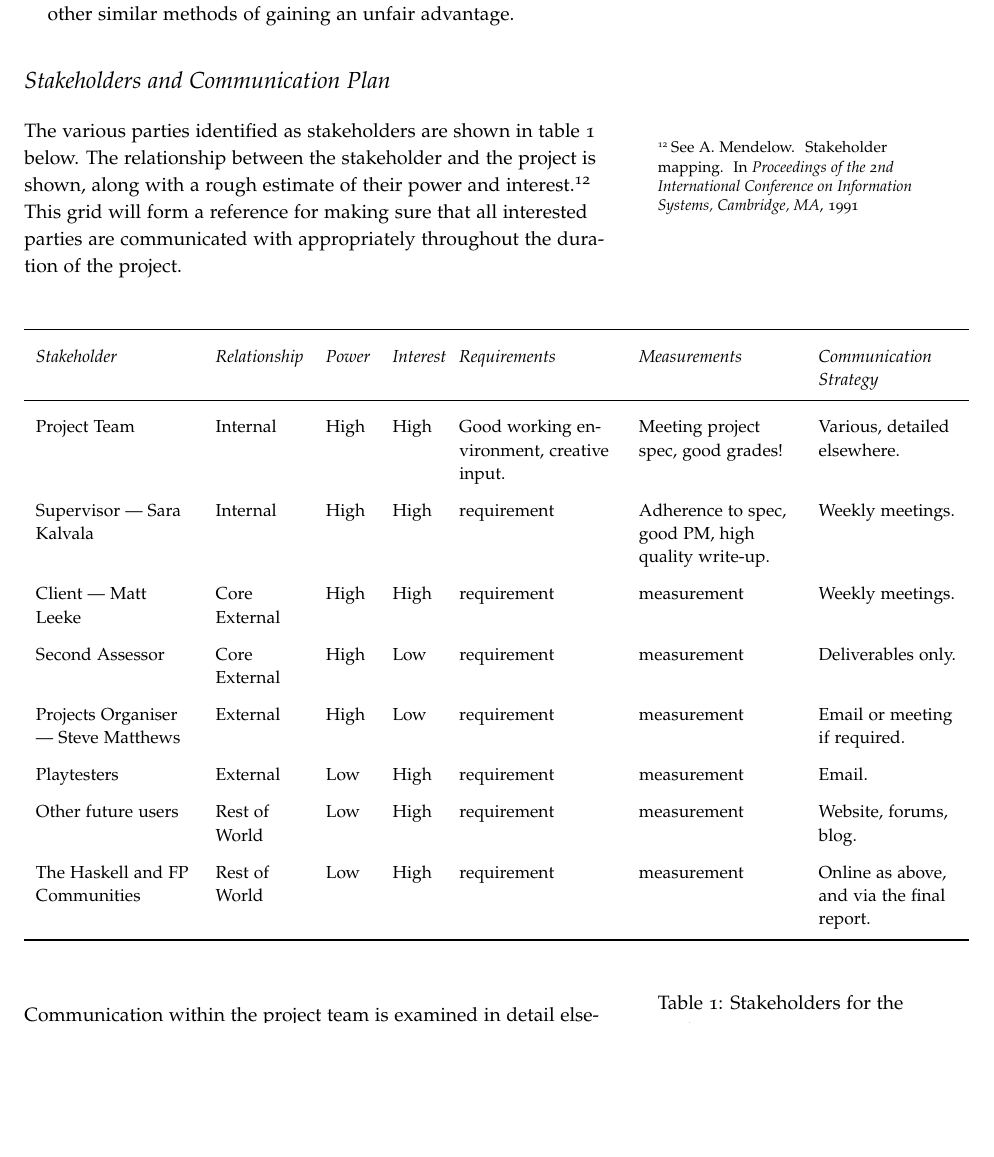
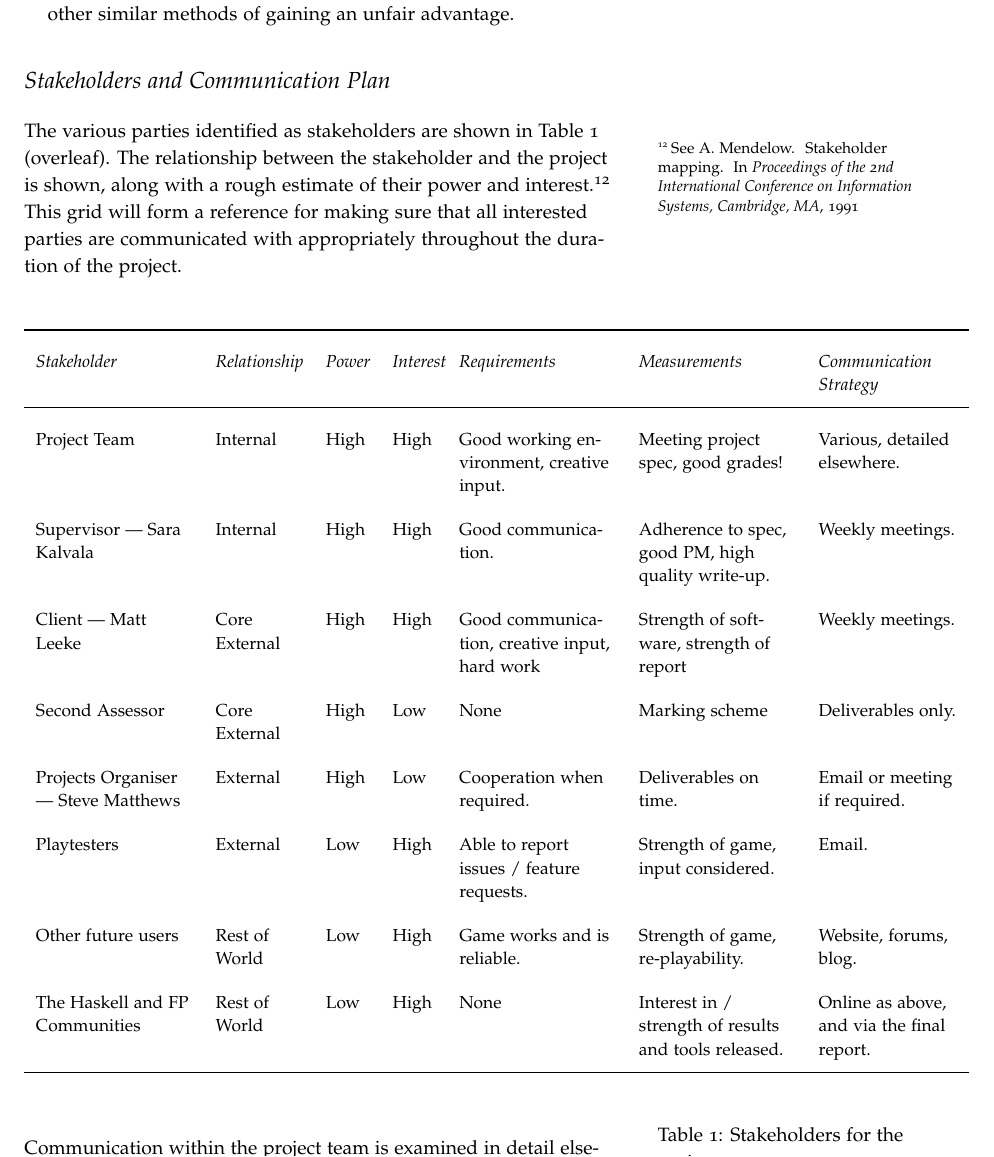
Before and after one commit to laithalissa/Serenity-report, a LaTeX thesis (Group Report/CS407 Group Report.tex, which reads Group Report/chapter/pid/communication.tex): part of page 18 of 59, cut so that both start at the same text, the shorter picture padded with empty space. Compiled offline with pdfLaTeX.

Commit message:
Completed stakeholder grid.

```diff
--- a/Group Report/chapter/pid/communication.tex
+++ b/Group Report/chapter/pid/communication.tex
@@ -1,13 +1,13 @@
 \section{Stakeholders and Communication Plan}
 \label{section:communication}
 
-The various parties identified as stakeholders are shown in table \ref{tab:stakeholders} below. The relationship between the stakeholder and the project is shown, along with a rough estimate of their power and interest.\sidenote[][-2em]{See \bibentry{mendelow1991stakeholder}} This grid will form a reference for making sure that all interested parties are communicated with appropriately throughout the duration of the project.
+The various parties identified as stakeholders are shown in Table \ref{tab:stakeholders} (overleaf). The relationship between the stakeholder and the project is shown, along with a rough estimate of their power and interest.\sidenote[][-2em]{See \bibentry{mendelow1991stakeholder}} This grid will form a reference for making sure that all interested parties are communicated with appropriately throughout the duration of the project.
 
 \vspace{1em}
 
 \begin{table*}
 	\small
-	\renewcommand{\arraystretch}{1.6}
+	\renewcommand{\arraystretch}{1.9}
 	\begin{tabular}{p{9em} p{5em} p{2.5em} p{2.5em} p{9em} p{9em} p{8em}}
 		\toprule
 		\emph{Stakeholder} & \emph{Relationship} & \emph{Power} & \emph{Interest} & \emph{Requirements} & \emph{Measurements} & \emph{Communication Strategy} \\
@@ -19,38 +19,38 @@ The various parties identified as stakeholders are shown in table \ref{tab:stake
 		Various, detailed elsewhere. \\
 
 		Supervisor --- Sara Kalvala & Internal & High & High &
-		requirement &
+		Good communication. &
 		Adherence to spec, good PM, high quality write-up. &
 		Weekly meetings. \\
 
 		Client --- Matt Leeke & Core \mbox{External} & High & High &
-		requirement &
-		measurement &
+		Good communication, creative input, hard work &
+		Strength of software, strength of report &
 		Weekly meetings. \\
 
 		Second Assessor & Core \mbox{External} & High & Low &
-		requirement &
-		measurement &
+		None &
+		Marking scheme &
 		Deliverables only. \\
 
 		Projects Organiser --- Steve Matthews & External & High & Low &
-		requirement &
-		measurement &
+		Cooperation when required. &
+		Deliverables on time. &
 		Email or meeting if required. \\
 
 		Playtesters & External & Low & High &
-		requirement &
-		measurement &
+		Able to report issues / feature requests. &
+		Strength of game, input considered. &
 		Email. \\
 
 		Other future users & Rest of World & Low & High &
-		requirement &
-		measurement &
+		Game works and is reliable. &
+		Strength of game, re-playability. &
 		Website, forums, blog. \\
 
 		The Haskell and FP Communities & Rest of World & Low & High &
-		requirement &
-		measurement &
+		None &
+		Interest in  / strength of results and tools released. &
 		Online as above, and via the final report. \\
 		\bottomrule
 	\end{tabular}
```
